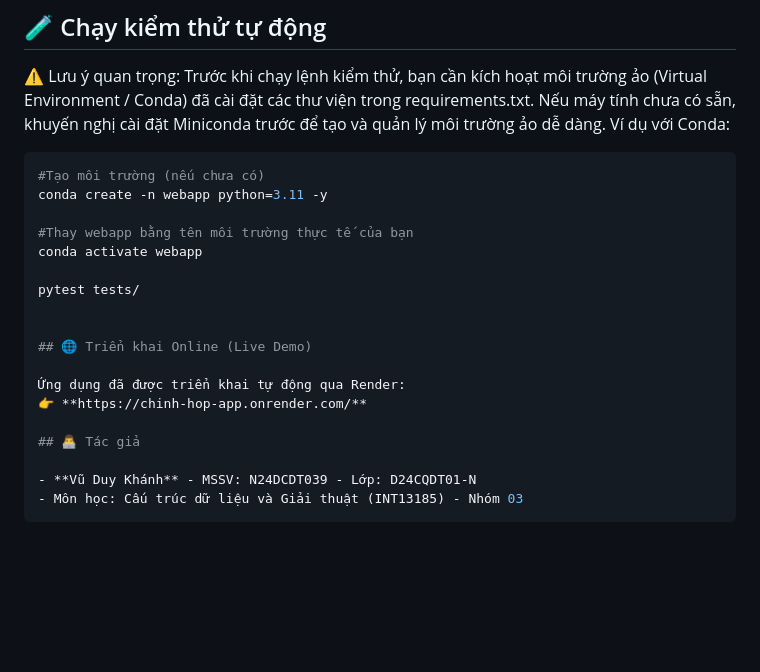
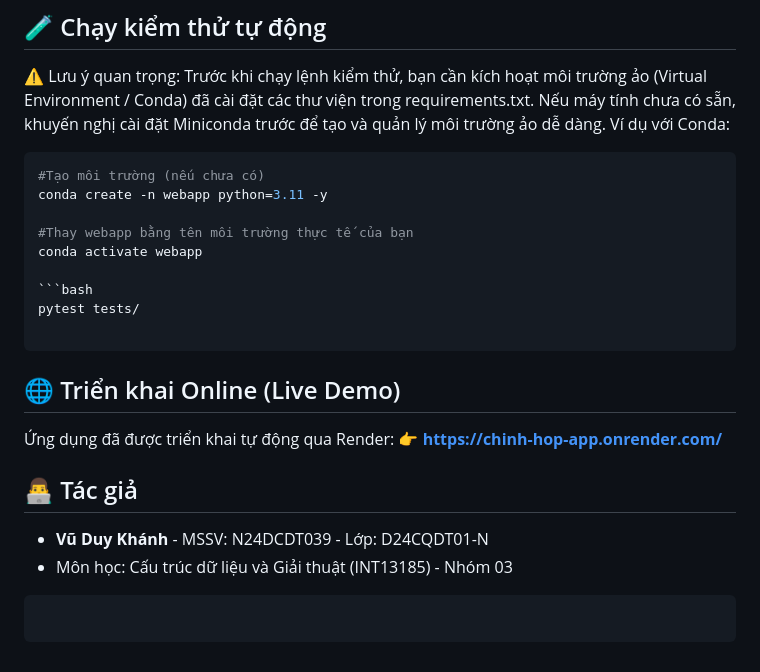
Before and after one commit to KhanhVu156/chinh_hop_app, a Markdown page: README.md, the part around the change. Rendered like a GitHub page; blank space fills up the shorter version.

Commit message:
Re update Readme.md 2

`````diff
--- a/README.md
+++ b/README.md
@@ -61,15 +61,17 @@ Truy cập giao diện tại: `http://localhost:5000`
 ⚠️ Lưu ý quan trọng: Trước khi chạy lệnh kiểm thử, bạn cần kích hoạt môi trường ảo (Virtual Environment / Conda) đã cài đặt các thư viện trong requirements.txt. Nếu máy tính chưa có sẵn, khuyến nghị cài đặt Miniconda trước để tạo và quản lý môi trường ảo dễ dàng.
 Ví dụ với Conda:
 
-```bash
+````bash
 #Tạo môi trường (nếu chưa có)
 conda create -n webapp python=3.11 -y
 
 #Thay webapp bằng tên môi trường thực tế của bạn
 conda activate webapp
 
+```bash
 pytest tests/
 
+````
 
 ## 🌐 Triển khai Online (Live Demo)
 
@@ -80,4 +82,7 @@ pytest tests/
 
 - **Vũ Duy Khánh** - MSSV: N24DCDT039 - Lớp: D24CQDT01-N
 - Môn học: Cấu trúc dữ liệu và Giải thuật (INT13185) - Nhóm 03
+
 ```
+
+```
`````
